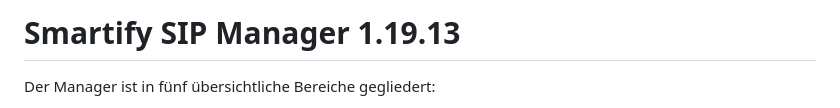
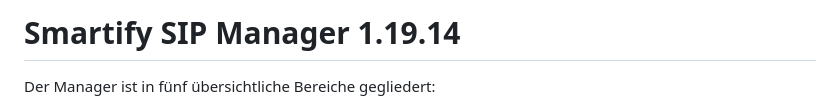
Before and after one commit to smartify-your-home/smartify-sip-manager, a Markdown page: smartify_sip_manager/README.md, the part around the change. Rendered like a GitHub page.

Commit message:
Prepare v1.19.14 video-contained PiP release

```diff
--- a/smartify_sip_manager/README.md
+++ b/smartify_sip_manager/README.md
@@ -1,4 +1,4 @@
-# Smartify SIP Manager 1.19.13
+# Smartify SIP Manager 1.19.14
 
 Der Manager ist in fünf übersichtliche Bereiche gegliedert:
 
```
